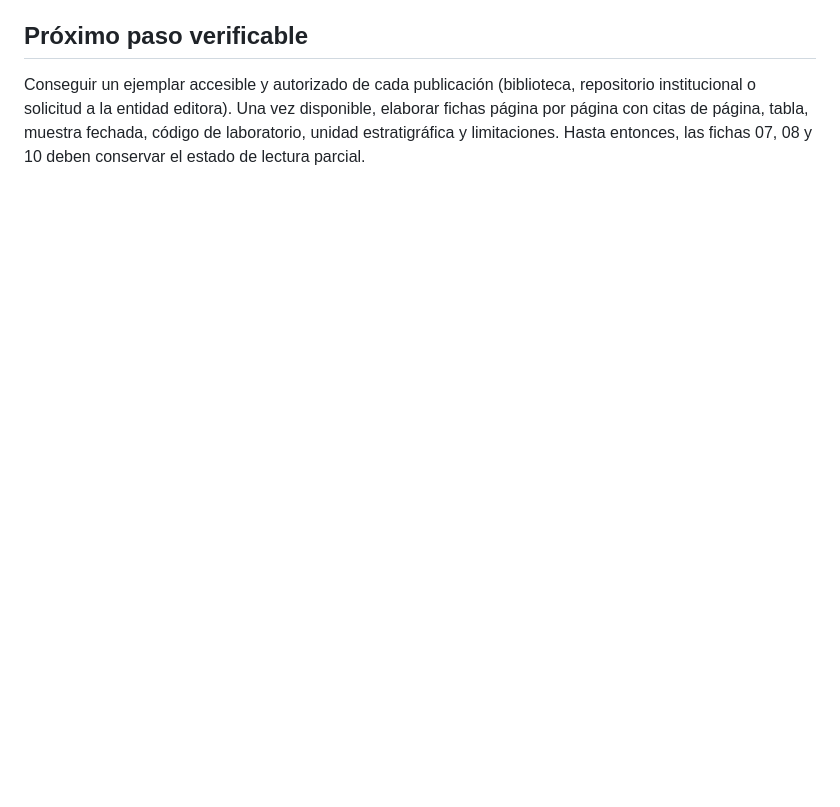
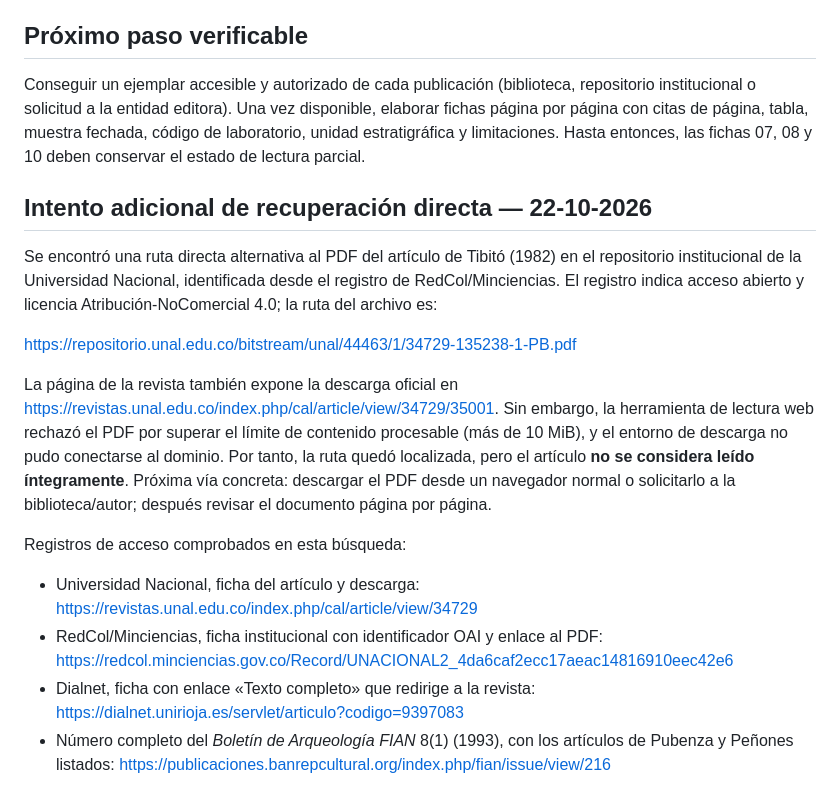
Before and after one commit to jmtechquindio/colombia-ancestral, a Markdown page: docs/fichas_evidencia/11_auditoria_acceso_fuentes_tibito_pubenza_penones.md, the part around the change. Rendered like a GitHub page; blank space fills up the shorter version.

Commit message:
Añade rutas directas y resultado del nuevo intento de recuperar PDF de Tibitó

```diff
--- a/docs/fichas_evidencia/11_auditoria_acceso_fuentes_tibito_pubenza_penones.md
+++ b/docs/fichas_evidencia/11_auditoria_acceso_fuentes_tibito_pubenza_penones.md
@@ -40,3 +40,18 @@ La búsqueda adicional localizó registros institucionales y páginas de texto c
 ## Próximo paso verificable
 
 Conseguir un ejemplar accesible y autorizado de cada publicación (biblioteca, repositorio institucional o solicitud a la entidad editora). Una vez disponible, elaborar fichas página por página con citas de página, tabla, muestra fechada, código de laboratorio, unidad estratigráfica y limitaciones. Hasta entonces, las fichas 07, 08 y 10 deben conservar el estado de lectura parcial.
+
+
+## Intento adicional de recuperación directa — 22-10-2026
+
+Se encontró una ruta directa alternativa al PDF del artículo de Tibitó (1982) en el repositorio institucional de la Universidad Nacional, identificada desde el registro de RedCol/Minciencias. El registro indica acceso abierto y licencia Atribución-NoComercial 4.0; la ruta del archivo es:
+
+https://repositorio.unal.edu.co/bitstream/unal/44463/1/34729-135238-1-PB.pdf
+
+La página de la revista también expone la descarga oficial en https://revistas.unal.edu.co/index.php/cal/article/view/34729/35001. Sin embargo, la herramienta de lectura web rechazó el PDF por superar el límite de contenido procesable (más de 10 MiB), y el entorno de descarga no pudo conectarse al dominio. Por tanto, la ruta quedó localizada, pero el artículo **no se considera leído íntegramente**. Próxima vía concreta: descargar el PDF desde un navegador normal o solicitarlo a la biblioteca/autor; después revisar el documento página por página.
+
+Registros de acceso comprobados en esta búsqueda:
+- Universidad Nacional, ficha del artículo y descarga: https://revistas.unal.edu.co/index.php/cal/article/view/34729
+- RedCol/Minciencias, ficha institucional con identificador OAI y enlace al PDF: https://redcol.minciencias.gov.co/Record/UNACIONAL2_4da6caf2ecc17aeac14816910eec42e6
+- Dialnet, ficha con enlace «Texto completo» que redirige a la revista: https://dialnet.unirioja.es/servlet/articulo?codigo=9397083
+- Número completo del *Boletín de Arqueología FIAN* 8(1) (1993), con los artículos de Pubenza y Peñones listados: https://publicaciones.banrepcultural.org/index.php/fian/issue/view/216
```
